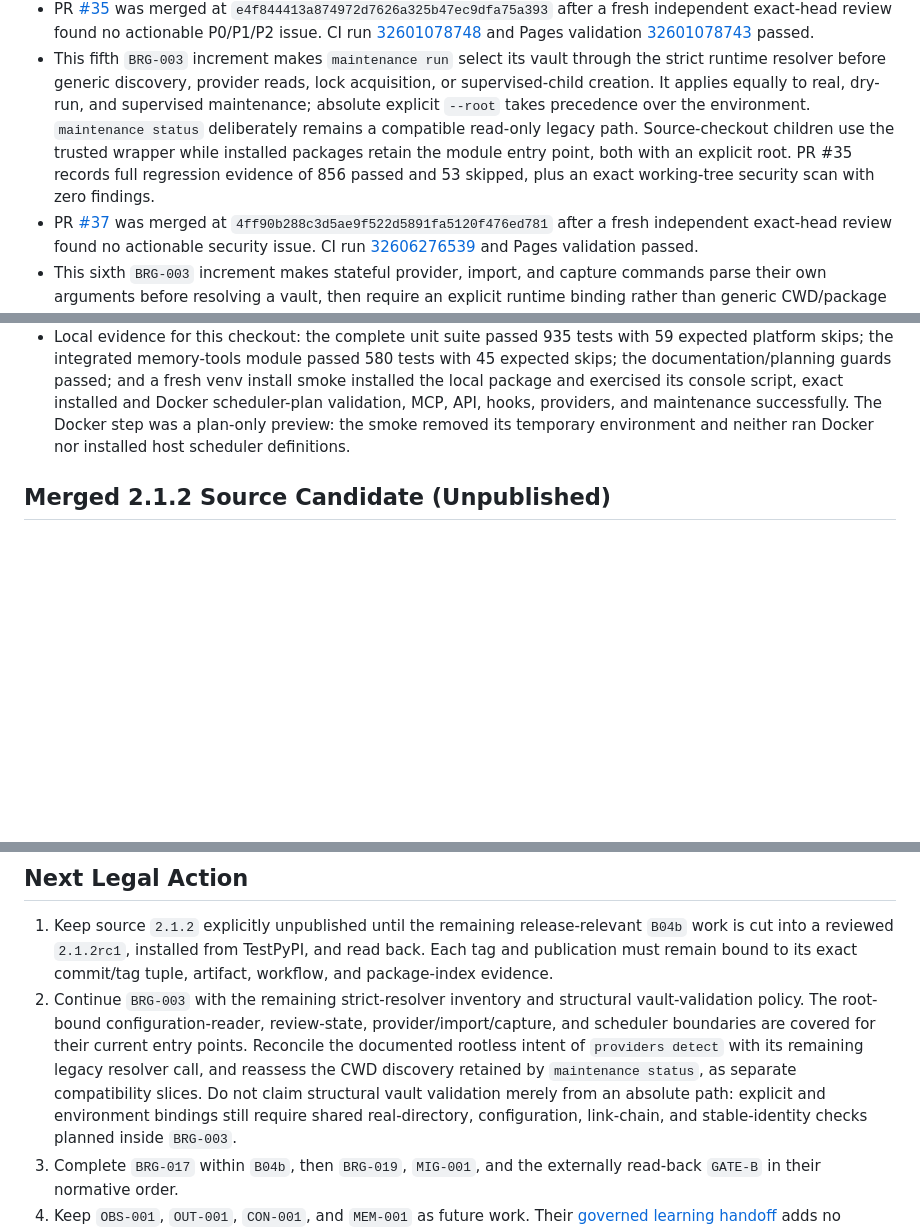
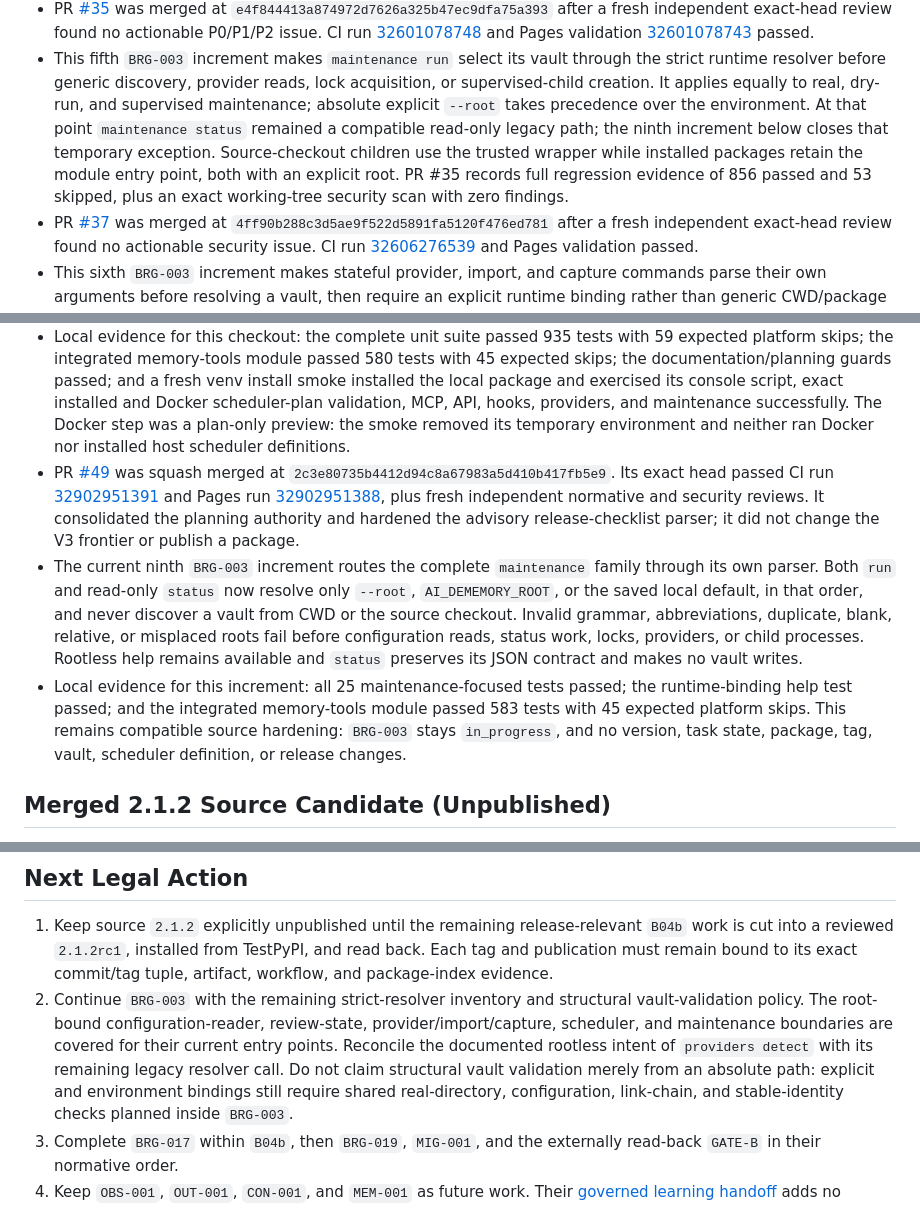
Before and after one commit to GonzaloTorreras/ai-dememory, a Markdown page: docs/development-status.md, 3 parts joined by grey strips. Drawn GitHub-style; blank space fills up the shorter version.

Commit message:
docs: record strict maintenance status evidence

```diff
--- a/docs/development-status.md
+++ b/docs/development-status.md
@@ -139,11 +140,12 @@ local-API onboarding hint and documentation follow-up.
   through the strict runtime resolver before generic discovery, provider reads,
   lock acquisition, or supervised-child creation. It applies equally to real,
   dry-run, and supervised maintenance; absolute explicit `--root` takes
-  precedence over the environment. `maintenance status` deliberately remains a
-  compatible read-only legacy path. Source-checkout children use the trusted
-  wrapper while installed packages retain the module entry point, both with an
-  explicit root. PR #35 records full regression evidence of 856 passed and 53
-  skipped, plus an exact working-tree security scan with zero findings.
+  precedence over the environment. At that point `maintenance status` remained
+  a compatible read-only legacy path; the ninth increment below closes that
+  temporary exception. Source-checkout children use the trusted wrapper while
+  installed packages retain the module entry point, both with an explicit root.
+  PR #35 records full regression evidence of 856 passed and 53 skipped, plus an
+  exact working-tree security scan with zero findings.
 - PR [#37](https://github.com/GonzaloTorreras/ai-dememory/pull/37) was merged
   at `4ff90b288c3d5ae9f522d5891fa5120f476ed781` after a fresh independent
   exact-head review found no actionable security issue. CI run
@@ -209,6 +211,27 @@ local-API onboarding hint and documentation follow-up.
   API, hooks, providers, and maintenance successfully. The Docker step was a
   plan-only preview: the smoke removed its temporary environment and neither
   ran Docker nor installed host scheduler definitions.
+- PR [#49](https://github.com/GonzaloTorreras/ai-dememory/pull/49) was squash
+  merged at `2c3e80735b4412d94c8a67983a5d410b417fb5e9`. Its exact head passed CI
+  run [32902951391](https://github.com/GonzaloTorreras/ai-dememory/actions/runs/32902951391)
+  and Pages run
+  [32902951388](https://github.com/GonzaloTorreras/ai-dememory/actions/runs/32902951388),
+  plus fresh independent normative and security reviews. It consolidated the
+  planning authority and hardened the advisory release-checklist parser; it did
+  not change the V3 frontier or publish a package.
+- The current ninth `BRG-003` increment routes the complete `maintenance`
+  family through its own parser. Both `run` and read-only `status` now resolve
+  only `--root`, `AI_DEMEMORY_ROOT`, or the saved local default, in that order,
+  and never discover a vault from CWD or the source checkout. Invalid grammar,
+  abbreviations, duplicate, blank, relative, or misplaced roots fail before
+  configuration reads, status work, locks, providers, or child processes.
+  Rootless help remains available and `status` preserves its JSON contract and
+  makes no vault writes.
+- Local evidence for this increment: all 25 maintenance-focused tests passed;
+  the runtime-binding help test passed; and the integrated memory-tools module
+  passed 583 tests with 45 expected platform skips. This remains compatible
+  source hardening: `BRG-003` stays `in_progress`, and no version, task state,
+  package, tag, vault, scheduler definition, or release changes.
 
 ## Merged 2.1.2 Source Candidate (Unpublished)
 
@@ -323,12 +346,11 @@ remain intact.
    its exact commit/tag tuple, artifact, workflow, and package-index evidence.
 2. Continue `BRG-003` with the remaining strict-resolver inventory and
    structural vault-validation policy. The root-bound configuration-reader,
-   review-state, provider/import/capture, and scheduler boundaries are covered
-   for their current entry points. Reconcile the documented rootless intent of
-   `providers detect` with its remaining legacy resolver call, and reassess the
-   CWD discovery retained by `maintenance status`, as separate compatibility
-   slices. Do not claim structural vault validation merely from an absolute
-   path: explicit and environment bindings still require shared real-directory,
+   review-state, provider/import/capture, scheduler, and maintenance boundaries
+   are covered for their current entry points. Reconcile the documented
+   rootless intent of `providers detect` with its remaining legacy resolver
+   call. Do not claim structural vault validation merely from an absolute path:
+   explicit and environment bindings still require shared real-directory,
    configuration, link-chain, and stable-identity checks planned inside
    `BRG-003`.
 3. Complete `BRG-017` within `B04b`, then `BRG-019`, `MIG-001`, and the
```
Also changed, not shown: other parts of docs/development-status.md (+6 -5 lines).
